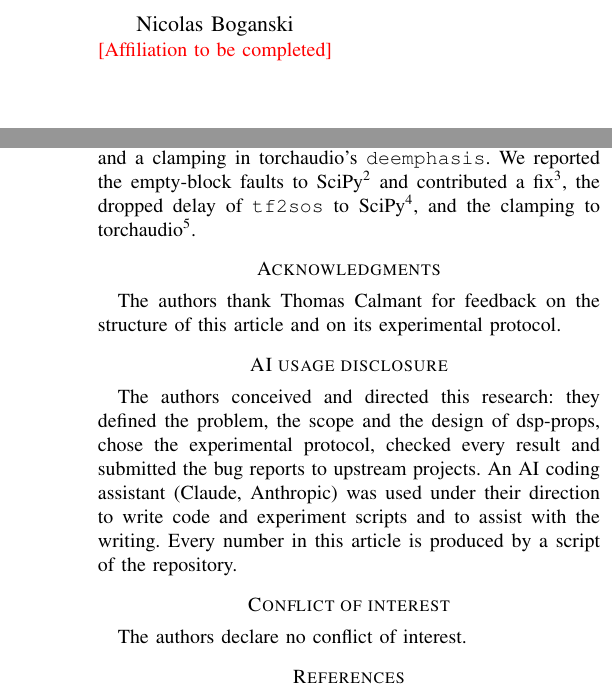
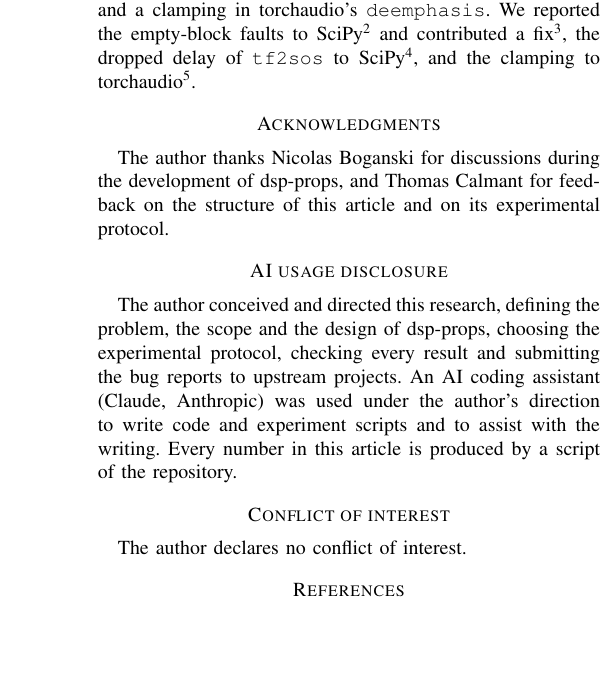
Before and after one commit to ElRelook/dsp-props, a LaTeX paper (paper/article/main.tex): two parts of the columns of pages 1 and 9 of 11 before the commit and part of one column of page 9 of 11 after it, the two joined at a grey line, cut at the place of the change, the shorter picture padded with empty space. Compiled offline with pdfLaTeX.

Commit message:
List Clément Basdevant as sole author for now; thank Nicolas Boganski
Remove Nicolas Boganski from the authors of the JOSS paper, the LaTeX
article and CITATION.cff, and thank him in the acknowledgements instead,
until his affiliation, ORCID and repository contribution are settled.
Single-author wording in the article's closing sections.

Co-Authored-By: Claude Opus 5.5 (1M context) <noreply@anthropic.com>
Claude-Session: https://claude.ai/code/session_01K5z8pu4NFiPKntXkSemoCj

```diff
--- a/paper/article/main.tex
+++ b/paper/article/main.tex
@@ -31,10 +31,7 @@
 
 \author{\IEEEauthorblockN{Cl\'ement Basdevant}
 \IEEEauthorblockA{Independent Researcher\\
-ORCID 0009-0004-7496-2365}
-\and
-\IEEEauthorblockN{Nicolas Boganski}
-\IEEEauthorblockA{\textcolor{red}{[Affiliation to be completed]}}}
+ORCID 0009-0004-7496-2365}}
 
 \maketitle
 
@@ -804,19 +801,20 @@ delay in \code{tf2sos} and a clamping in torchaudio's \code{deemphasis}.
 
 % ===========================================================================
 \section*{Acknowledgments}
-The authors thank Thomas Calmant for feedback on the structure of this article
+The author thanks Nicolas Boganski for discussions during the development of
+dsp-props, and Thomas Calmant for feedback on the structure of this article
 and on its experimental protocol.
 
 \section*{AI usage disclosure}
-The authors conceived and directed this research: they defined the problem,
-the scope and the design of dsp-props, chose the experimental protocol, checked
-every result and submitted the bug reports to upstream projects. An AI coding
-assistant (Claude, Anthropic) was used under their direction to write code and
+The author conceived and directed this research, defining the problem, the
+scope and the design of dsp-props, choosing the experimental protocol, checking
+every result and submitting the bug reports to upstream projects. An AI coding
+assistant (Claude, Anthropic) was used under the author's direction to write code and
 experiment scripts and to assist with the writing. Every number in this article
 is produced by a script of the repository.
 
 \section*{Conflict of interest}
-The authors declare no conflict of interest.
+The author declares no conflict of interest.
 
 \bibliographystyle{IEEEtran}
 \bibliography{references}
```
Also changed, not shown: CLAUDE.md (+1 -1 lines), paper/paper.md (+7 -7 lines), 1 other file.
